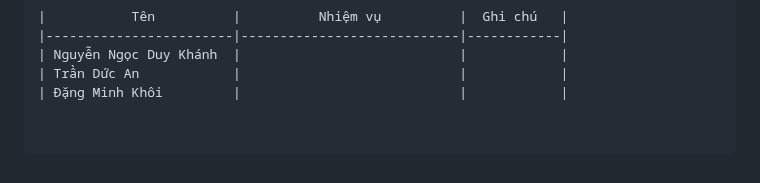
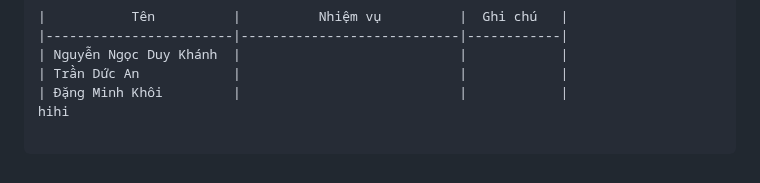
Before and after one commit to asuna-chan123/my-team-website, a Markdown page: README.md, the part around the change. Drawn GitHub-style.

````diff
--- a/README.md
+++ b/README.md
@@ -108,6 +108,6 @@ git push origin feature/<ten-tinh-nang>
 | Nguyễn Ngọc Duy Khánh  |                            |            |
 | Trần Dức An            |                            |            |
 | Đặng Minh Khôi         |                            |            |
-
+hihi
 
 ```
````
